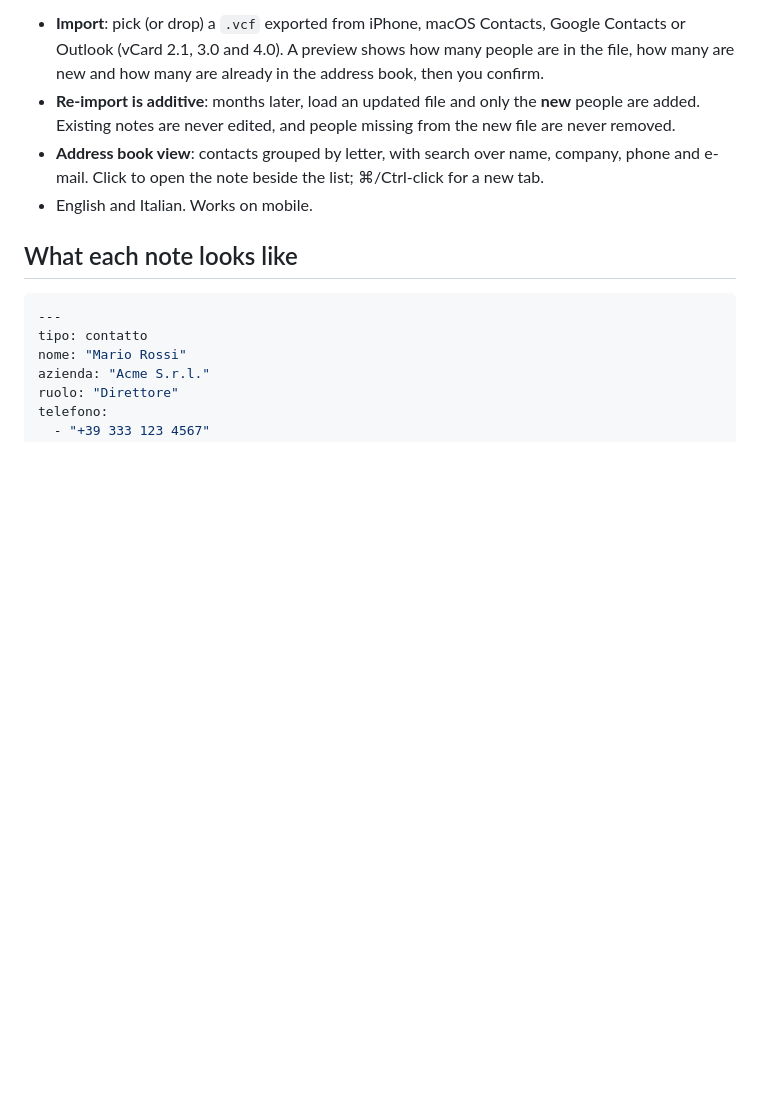
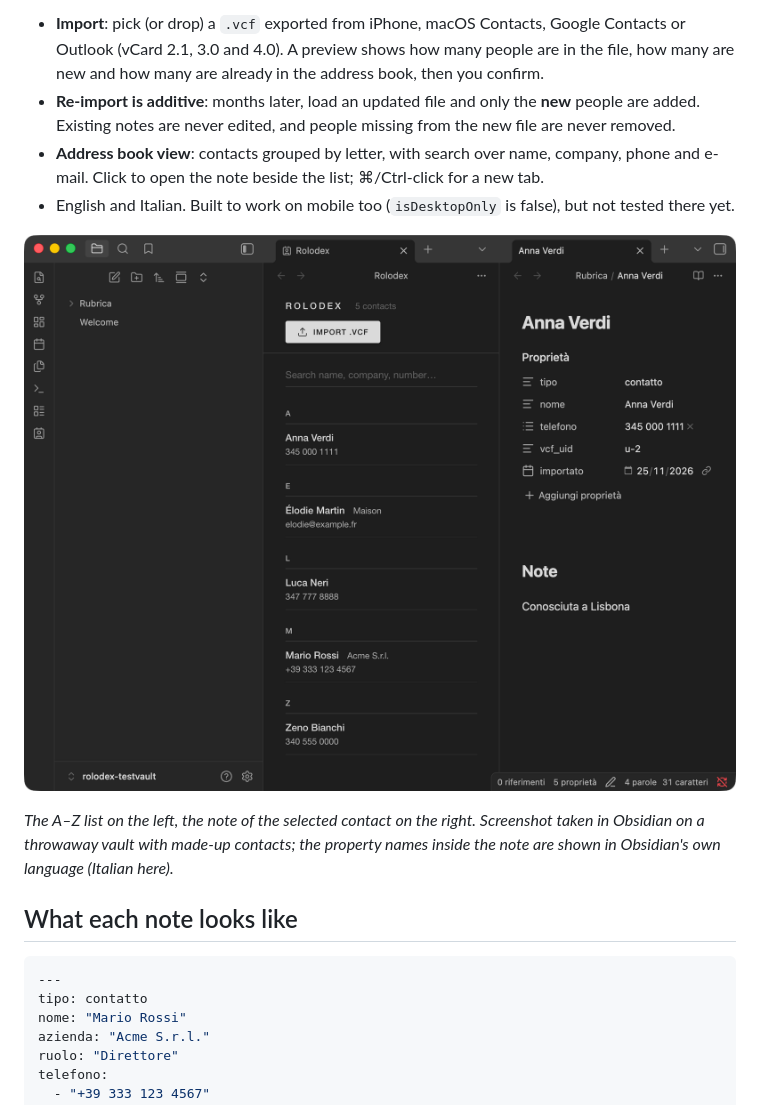
Before and after one commit to Gusions/obsidian-rolodex, a Markdown page: README.md, the part around the change. Rendered like a GitHub page; pictures changed too: docs/address-book.png (added); blank space fills up the shorter version.

Commit message:
Add a real screenshot to the README
Taken in Obsidian on a throwaway vault with made-up contacts. Also stop
claiming mobile works: it is built for it but has not been tested yet.

```diff
--- a/README.md
+++ b/README.md
@@ -5,7 +5,11 @@ An address book for Obsidian. Import a `.vcf` file and every contact becomes a n
 - **Import**: pick (or drop) a `.vcf` exported from iPhone, macOS Contacts, Google Contacts or Outlook (vCard 2.1, 3.0 and 4.0). A preview shows how many people are in the file, how many are new and how many are already in the address book, then you confirm.
 - **Re-import is additive**: months later, load an updated file and only the **new** people are added. Existing notes are never edited, and people missing from the new file are never removed.
 - **Address book view**: contacts grouped by letter, with search over name, company, phone and e-mail. Click to open the note beside the list; ⌘/Ctrl-click for a new tab.
-- English and Italian. Works on mobile.
+- English and Italian. Built to work on mobile too (`isDesktopOnly` is false), but not tested there yet.
+
+![The Rolodex address book next to a contact note](docs/address-book.png)
+
+*The A–Z list on the left, the note of the selected contact on the right. Screenshot taken in Obsidian on a throwaway vault with made-up contacts; the property names inside the note are shown in Obsidian's own language (Italian here).*
 
 ## What each note looks like
 
```
